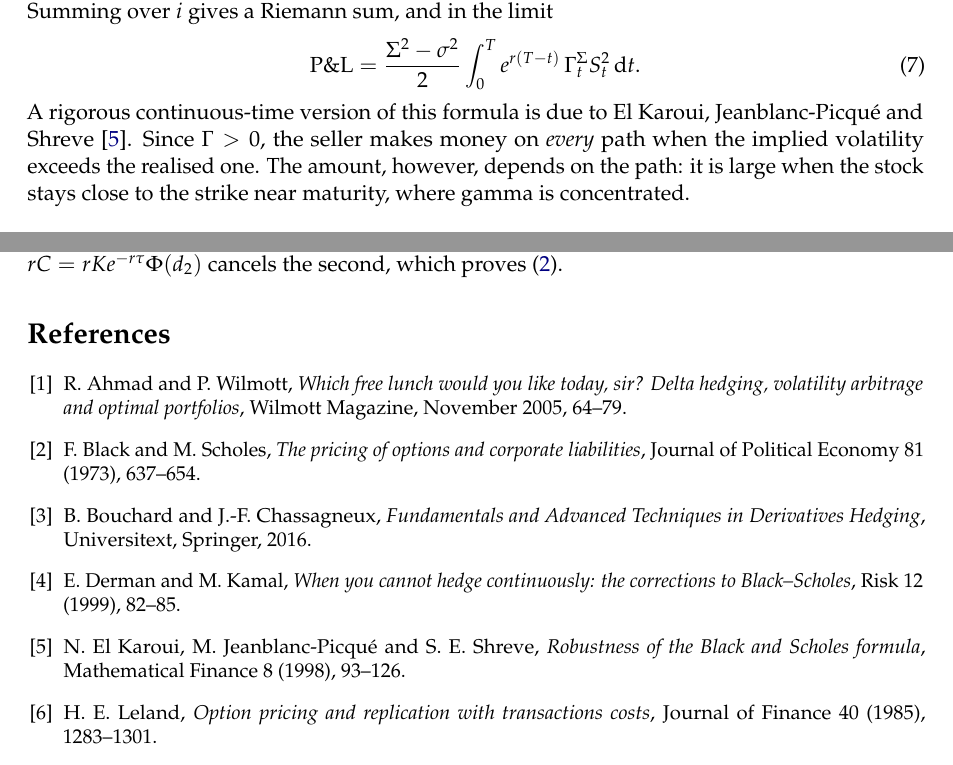
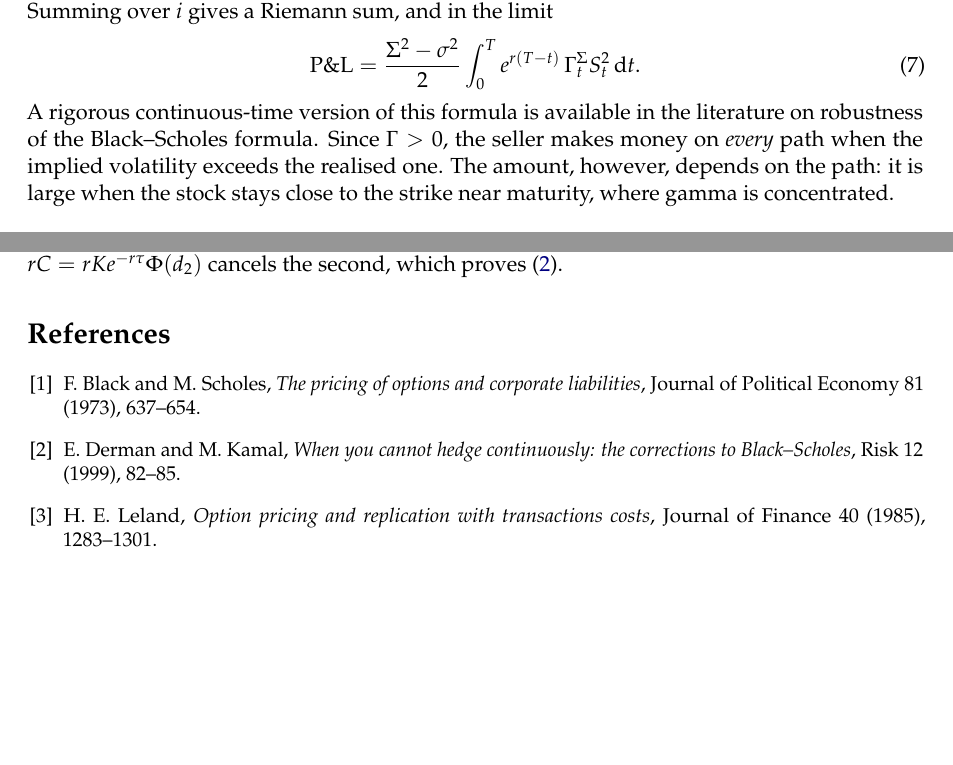
Before and after one commit to GabrielBaraban/delta-hedging, a LaTeX paper (paper/main.tex): two parts of pages 4 and 8 of 8, joined at a grey line, cut so that both start at the same text, the shorter picture padded with empty space. Compiled offline with pdfLaTeX.

Commit message:
docs: trim bibliography to sources with free full-text access

```diff
--- a/paper/main.tex
+++ b/paper/main.tex
@@ -149,7 +149,7 @@ The second part has exactly the structure of \eqref{eq:localerror2}: by the argu
 \begin{equation}\label{eq:gammapnl}
   \PnL = \frac{\Sigma^2 - \sigma^2}{2}\int_0^T e^{r(T-t)}\,\Gamma^\Sigma_t S_t^2\,\dd t .
 \end{equation}
-A rigorous continuous-time version of this formula is due to El Karoui, Jeanblanc-Picqué and Shreve \cite{ElKarouiEtAl1998}. Since $\Gamma > 0$, the seller makes money on \emph{every} path when the implied volatility exceeds the realised one. The amount, however, depends on the path: it is large when the stock stays close to the strike near maturity, where gamma is concentrated.
+A rigorous continuous-time version of this formula is available in the literature on robustness of the Black--Scholes formula. Since $\Gamma > 0$, the seller makes money on \emph{every} path when the implied volatility exceeds the realised one. The amount, however, depends on the path: it is large when the stock stays close to the strike near maturity, where gamma is concentrated.
 
 \paragraph{Hedging at the realised volatility.} Alternatively, the trader sells at $C^\Sigma$ but hedges with $\Delta^\sigma$. By Section~\ref{sec:discrete}, this hedge replicates a call priced at $C^\sigma$ as $N\to\infty$, so the trader keeps the price difference, compounded to maturity:
 \begin{equation}\label{eq:lockedin}
@@ -261,20 +261,11 @@ All partial derivatives of $C$ follow from one identity. Since $d_1 - d_2 = \sig
 
 \begin{thebibliography}{9}
 \small
-\bibitem{AhmadWilmott2005}
-R.~Ahmad and P.~Wilmott, \emph{Which free lunch would you like today, sir? Delta hedging, volatility arbitrage and optimal portfolios}, Wilmott Magazine, November 2005, 64--79.
-
 \bibitem{BlackScholes1973}
 F.~Black and M.~Scholes, \emph{The pricing of options and corporate liabilities}, Journal of Political Economy 81 (1973), 637--654.
 
-\bibitem{BouchardChassagneux2016}
-B.~Bouchard and J.-F.~Chassagneux, \emph{Fundamentals and Advanced Techniques in Derivatives Hedging}, Universitext, Springer, 2016.
-
 \bibitem{DermanKamal1999}
 E.~Derman and M.~Kamal, \emph{When you cannot hedge continuously: the corrections to Black--Scholes}, Risk 12 (1999), 82--85.
-
-\bibitem{ElKarouiEtAl1998}
-N.~El Karoui, M.~Jeanblanc-Picqué and S.~E.~Shreve, \emph{Robustness of the Black and Scholes formula}, Mathematical Finance 8 (1998), 93--126.
 
 \bibitem{Leland1985}
 H.~E.~Leland, \emph{Option pricing and replication with transactions costs}, Journal of Finance 40 (1985), 1283--1301.
```
Also changed, not shown: README.md, paper/main.tex (4 more changed lines).
